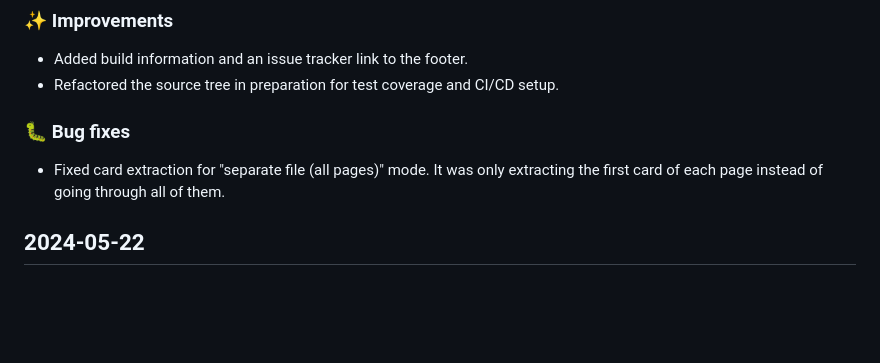
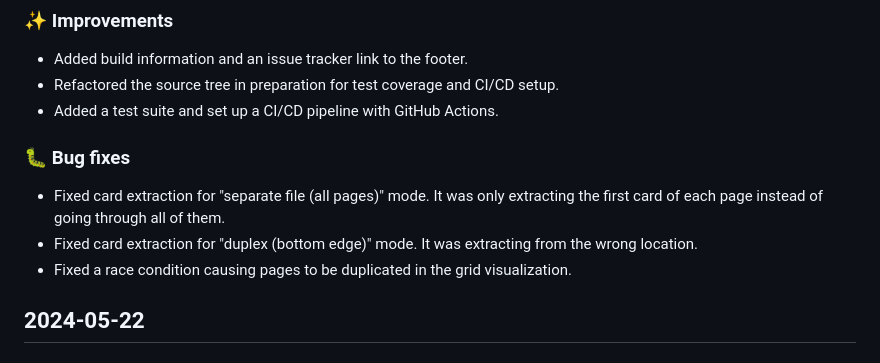
Before and after one commit to foosel/cardfoldr, a Markdown page: CHANGELOG.md, the part around the change. GitHub-like rendering; blank space fills up the shorter version.

Commit message:
📝 Update Changelog

```diff
--- a/CHANGELOG.md
+++ b/CHANGELOG.md
@@ -6,10 +6,13 @@
 
 - Added build information and an issue tracker link to the footer.
 - Refactored the source tree in preparation for test coverage and CI/CD setup.
+- Added a test suite and set up a CI/CD pipeline with GitHub Actions.
 
 ### 🐛 Bug fixes
 
 - Fixed card extraction for "separate file (all pages)" mode. It was only extracting the first card of each page instead of going through all of them.
+- Fixed card extraction for "duplex (bottom edge)" mode. It was extracting from the wrong location.
+- Fixed a race condition causing pages to be duplicated in the grid visualization.
 
 ## 2024-05-22
 
```
